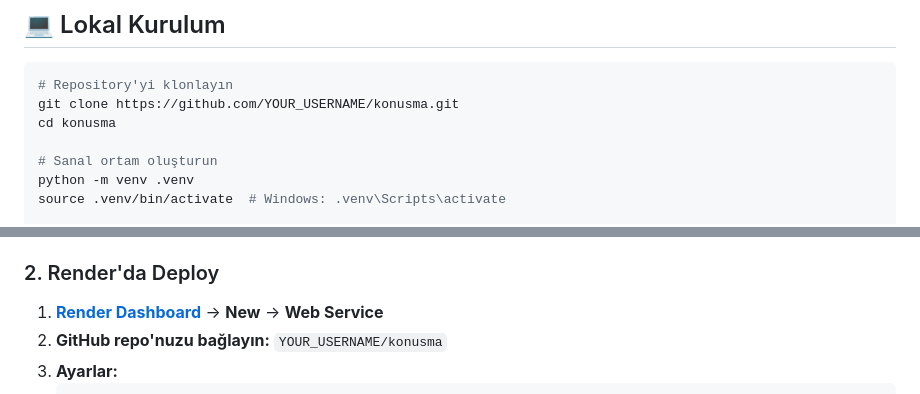
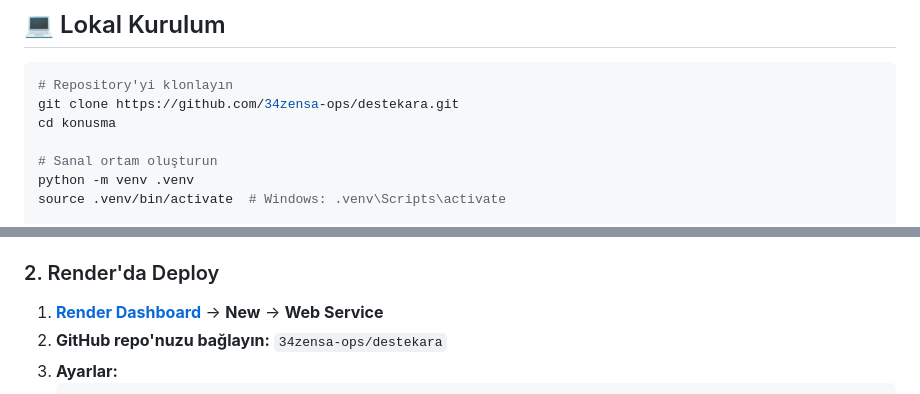
Before and after one commit to 34zensa-ops/destekara, a Markdown page: README.md, 2 parts joined by grey strips. Rendered like a GitHub page.

Commit message:
Update README.md with correct GitHub username (34zensa-ops/destekara)

````diff
--- a/README.md
+++ b/README.md
@@ -37,7 +37,7 @@
 
 ```bash
 # Repository'yi klonlayın
-git clone https://github.com/YOUR_USERNAME/konusma.git
+git clone https://github.com/34zensa-ops/destekara.git
 cd konusma
 
 # Sanal ortam oluşturun
@@ -86,7 +86,7 @@ git push -u origin main
 ### 2. Render'da Deploy
 
 1. **[Render Dashboard](https://dashboard.render.com/)** → **New** → **Web Service**
-2. **GitHub repo'nuzu bağlayın:** `YOUR_USERNAME/konusma`
+2. **GitHub repo'nuzu bağlayın:** `34zensa-ops/destekara`
 3. **Ayarlar:**
    ```
    Name: konusma-app
````
Also changed, not shown: other parts of README.md (+2 -2 lines).
